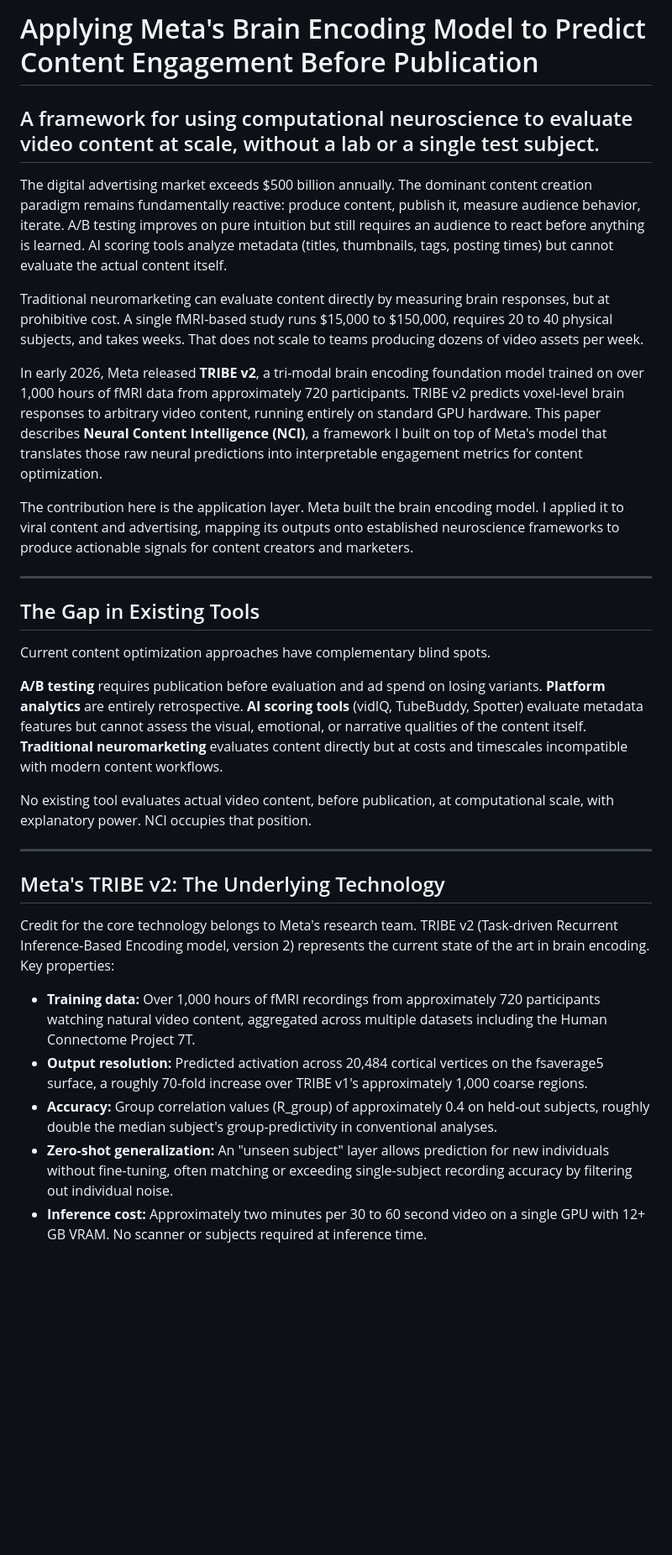
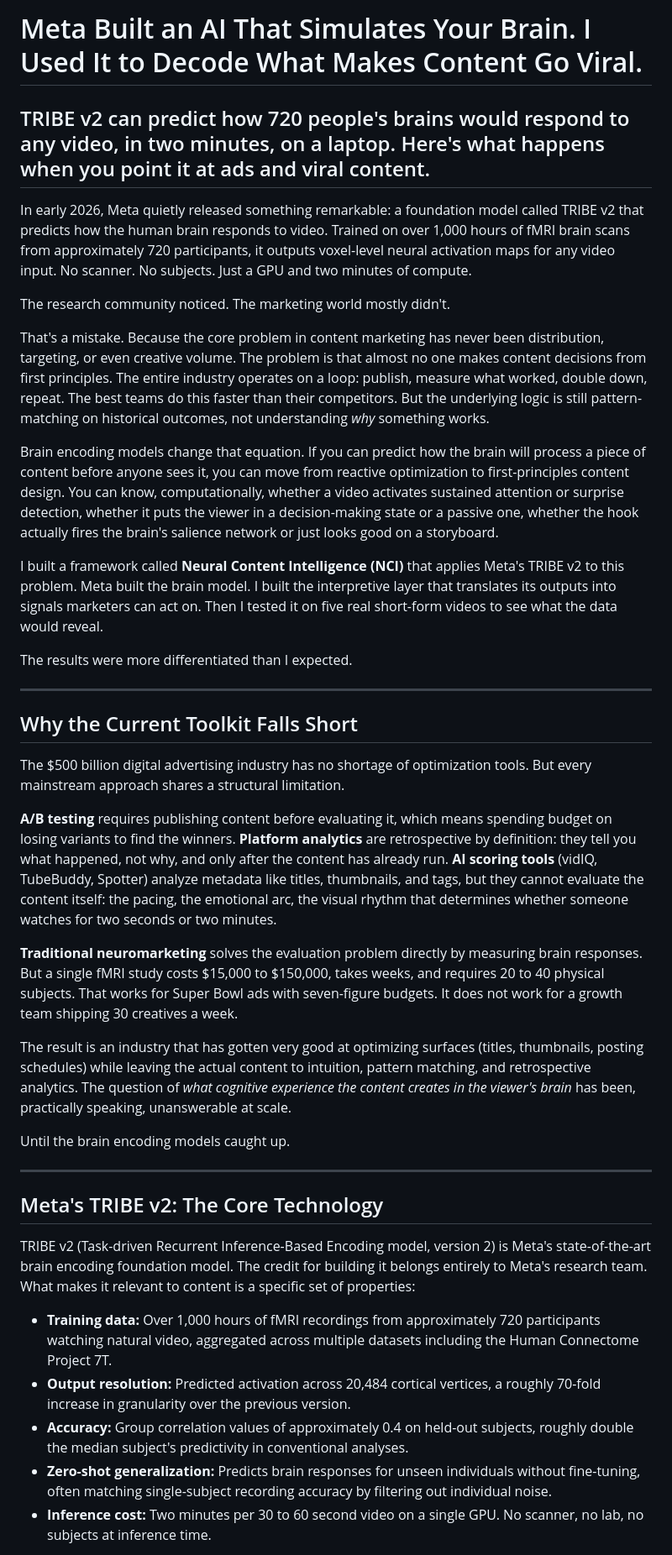
Before and after one commit to JoshW-dev/tribev2-test, a Markdown page: paper/medium_article.md, the part around one of its changes. Shown at 84% size. Rendered like a GitHub page; blank space fills up the shorter version.

```diff
--- a/paper/medium_article.md
+++ b/paper/medium_article.md
@@ -1,37 +1,45 @@
-# Applying Meta's Brain Encoding Model to Predict Content Engagement Before Publication
+# Meta Built an AI That Simulates Your Brain. I Used It to Decode What Makes Content Go Viral.
 
-## A framework for using computational neuroscience to evaluate video content at scale, without a lab or a single test subject.
+## TRIBE v2 can predict how 720 people's brains would respond to any video, in two minutes, on a laptop. Here's what happens when you point it at ads and viral content.
 
-The digital advertising market exceeds $500 billion annually. The dominant content creation paradigm remains fundamentally reactive: produce content, publish it, measure audience behavior, iterate. A/B testing improves on pure intuition but still requires an audience to react before anything is learned. AI scoring tools analyze metadata (titles, thumbnails, tags, posting times) but cannot evaluate the actual content itself.
+In early 2026, Meta quietly released something remarkable: a foundation model called TRIBE v2 that predicts how the human brain responds to video. Trained on over 1,000 hours of fMRI brain scans from approximately 720 participants, it outputs voxel-level neural activation maps for any video input. No scanner. No subjects. Just a GPU and two minutes of compute.
 
-Traditional neuromarketing can evaluate content directly by measuring brain responses, but at prohibitive cost. A single fMRI-based study runs $15,000 to $150,000, requires 20 to 40 physical subjects, and takes weeks. That does not scale to teams producing dozens of video assets per week.
+The research community noticed. The marketing world mostly didn't.
 
-In early 2026, Meta released **TRIBE v2**, a tri-modal brain encoding foundation model trained on over 1,000 hours of fMRI data from approximately 720 participants. TRIBE v2 predicts voxel-level brain responses to arbitrary video content, running entirely on standard GPU hardware. This paper describes **Neural Content Intelligence (NCI)**, a framework I built on top of Meta's model that translates those raw neural predictions into interpretable engagement metrics for content optimization.
+That's a mistake. Because the core problem in content marketing has never been distribution, targeting, or even creative volume. The problem is that almost no one makes content decisions from first principles. The entire industry operates on a loop: publish, measure what worked, double down, repeat. The best teams do this faster than their competitors. But the underlying logic is still pattern-matching on historical outcomes, not understanding *why* something works.
 
-The contribution here is the application layer. Meta built the brain encoding model. I applied it to viral content and advertising, mapping its outputs onto established neuroscience frameworks to produce actionable signals for content creators and marketers.
+Brain encoding models change that equation. If you can predict how the brain will process a piece of content before anyone sees it, you can move from reactive optimization to first-principles content design. You can know, computationally, whether a video activates sustained attention or surprise detection, whether it puts the viewer in a decision-making state or a passive one, whether the hook actually fires the brain's salience network or just looks good on a storyboard.
+
+I built a framework called **Neural Content Intelligence (NCI)** that applies Meta's TRIBE v2 to this problem. Meta built the brain model. I built the interpretive layer that translates its outputs into signals marketers can act on. Then I tested it on five real short-form videos to see what the data would reveal.
+
+The results were more differentiated than I expected.
 
 ---
 
-## The Gap in Existing Tools
+## Why the Current Toolkit Falls Short
 
-Current content optimization approaches have complementary blind spots.
+The $500 billion digital advertising industry has no shortage of optimization tools. But every mainstream approach shares a structural limitation.
 
-**A/B testing** requires publication before evaluation and ad spend on losing variants. **Platform analytics** are entirely retrospective. **AI scoring tools** (vidIQ, TubeBuddy, Spotter) evaluate metadata features but cannot assess the visual, emotional, or narrative qualities of the content itself. **Traditional neuromarketing** evaluates content directly but at costs and timescales incompatible with modern content workflows.
+**A/B testing** requires publishing content before evaluating it, which means spending budget on losing variants to find the winners. **Platform analytics** are retrospective by definition: they tell you what happened, not why, and only after the content has already run. **AI scoring tools** (vidIQ, TubeBuddy, Spotter) analyze metadata like titles, thumbnails, and tags, but they cannot evaluate the content itself: the pacing, the emotional arc, the visual rhythm that determines whether someone watches for two seconds or two minutes.
+
+**Traditional neuromarketing** solves the evaluation problem directly by measuring brain responses. But a single fMRI study costs $15,000 to $150,000, takes weeks, and requires 20 to 40 physical subjects. That works for Super Bowl ads with seven-figure budgets. It does not work for a growth team shipping 30 creatives a week.
 
 <!-- IMAGE: figures/fig5_method_comparison.png -->
 <!-- Caption: Content optimization method comparison across key dimensions. Green indicates strengths, yellow indicates moderate capability, red indicates limitations. -->
 
-No existing tool evaluates actual video content, before publication, at computational scale, with explanatory power. NCI occupies that position.
+The result is an industry that has gotten very good at optimizing surfaces (titles, thumbnails, posting schedules) while leaving the actual content to intuition, pattern matching, and retrospective analytics. The question of *what cognitive experience the content creates in the viewer's brain* has been, practically speaking, unanswerable at scale.
+
+Until the brain encoding models caught up.
 
 ---
 
-## Meta's TRIBE v2: The Underlying Technology
+## Meta's TRIBE v2: The Core Technology
 
-Credit for the core technology belongs to Meta's research team. TRIBE v2 (Task-driven Recurrent Inference-Based Encoding model, version 2) represents the current state of the art in brain encoding. Key properties:
+TRIBE v2 (Task-driven Recurrent Inference-Based Encoding model, version 2) is Meta's state-of-the-art brain encoding foundation model. The credit for building it belongs entirely to Meta's research team. What makes it relevant to content is a specific set of properties:
 
-- **Training data:** Over 1,000 hours of fMRI recordings from approximately 720 participants watching natural video content, aggregated across multiple datasets including the Human Connectome Project 7T.
-- **Output resolution:** Predicted activation across 20,484 cortical vertices on the fsaverage5 surface, a roughly 70-fold increase over TRIBE v1's approximately 1,000 coarse regions.
-- **Accuracy:** Group correlation values (R_group) of approximately 0.4 on held-out subjects, roughly double the median subject's group-predictivity in conventional analyses.
-- **Zero-shot generalization:** An "unseen subject" layer allows prediction for new individuals without fine-tuning, often matching or exceeding single-subject recording accuracy by filtering out individual noise.
-- **Inference cost:** Approximately two minutes per 30 to 60 second video on a single GPU with 12+ GB VRAM. No scanner or subjects required at inference time.
+- **Training data:** Over 1,000 hours of fMRI recordings from approximately 720 participants watching natural video, aggregated across multiple datasets including the Human Connectome Project 7T.
+- **Output resolution:** Predicted activation across 20,484 cortical vertices, a roughly 70-fold increase in granularity over the previous version.
+- **Accuracy:** Group correlation values of approximately 0.4 on held-out subjects, roughly double the median subject's predictivity in conventional analyses.
+- **Zero-shot generalization:** Predicts brain responses for unseen individuals without fine-tuning, often matching single-subject recording accuracy by filtering out individual noise.
+- **Inference cost:** Two minutes per 30 to 60 second video on a single GPU. No scanner, no lab, no subjects at inference time.
 
```
Also changed, not shown: other parts of paper/medium_article.md (+60 -58 lines).
